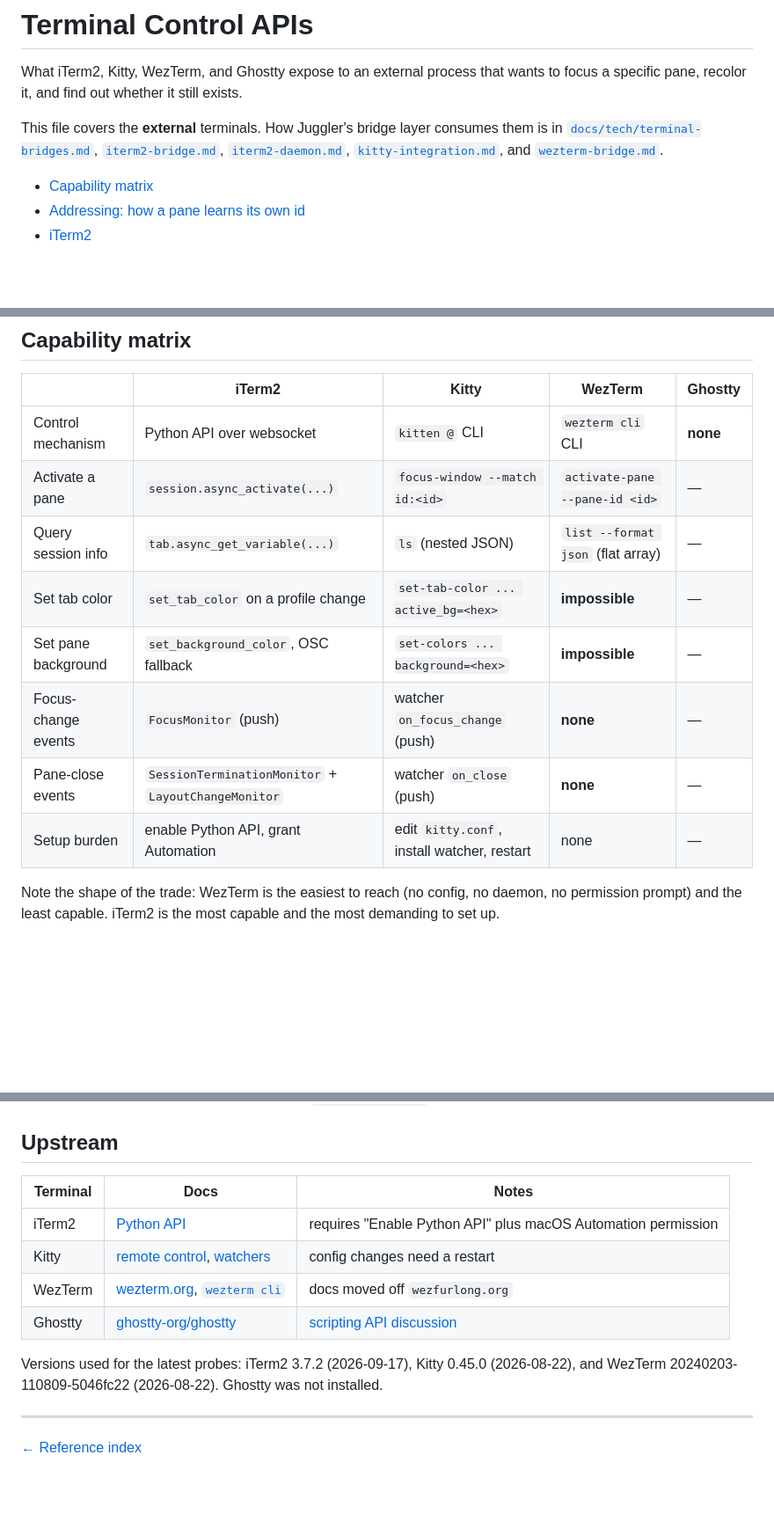
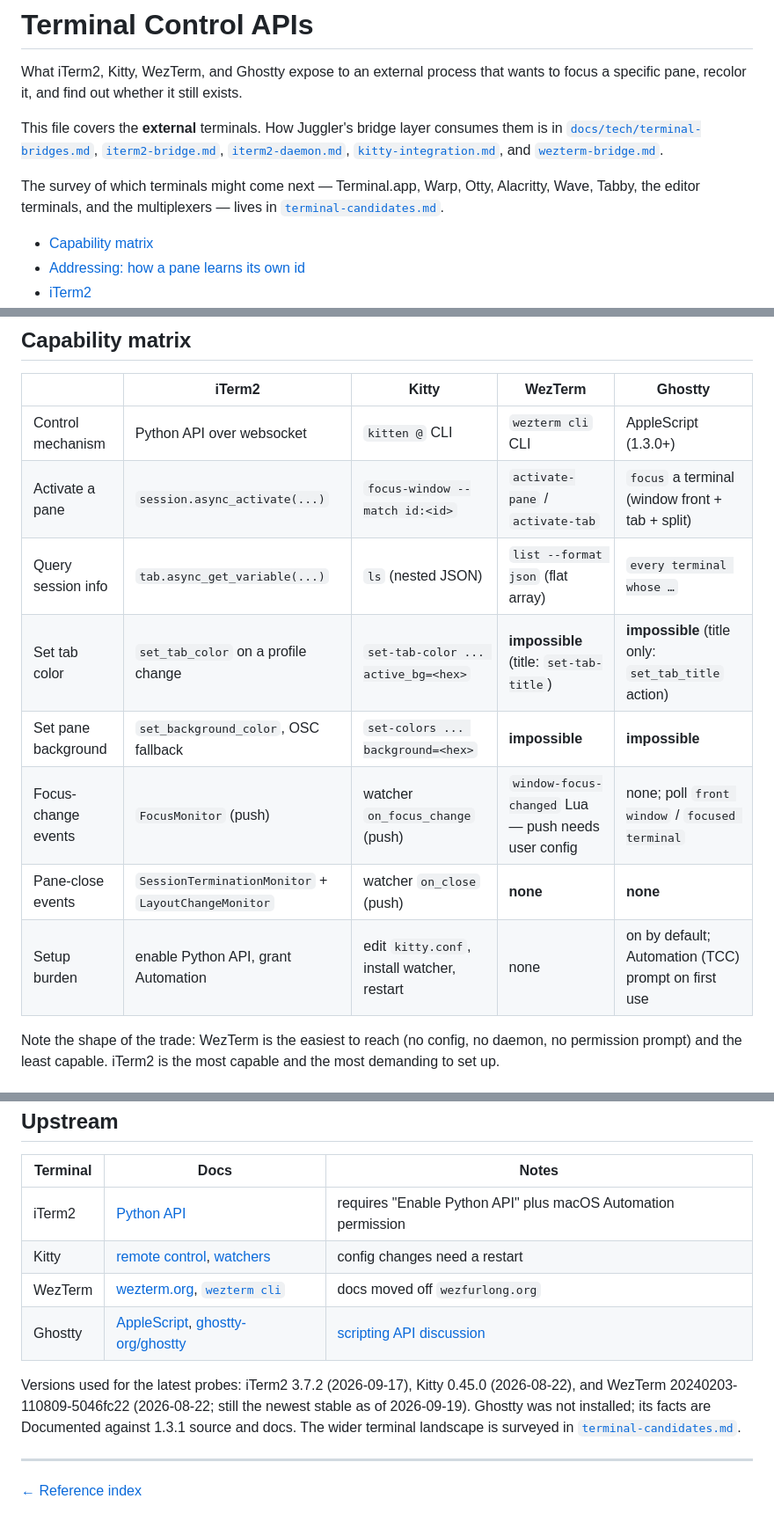
Before and after one commit to nielsmadan/juggler, a Markdown page: docs/reference/terminal-control-apis.md, 3 parts joined by grey strips. Shown at 88% size. GitHub-like rendering; blank space fills up the shorter version.

```diff
--- a/docs/reference/terminal-control-apis.md
+++ b/docs/reference/terminal-control-apis.md
@@ -8,6 +8,10 @@ This file covers the **external** terminals. How Juggler's bridge layer consumes
 [`iterm2-bridge.md`](../tech/iterm2-bridge.md), [`iterm2-daemon.md`](../tech/iterm2-daemon.md),
 [`kitty-integration.md`](../tech/kitty-integration.md), and
 [`wezterm-bridge.md`](../tech/wezterm-bridge.md).
+
+The survey of which terminals might come next — Terminal.app, Warp, Otty, Alacritty, Wave, Tabby,
+the editor terminals, and the multiplexers — lives in
+[`terminal-candidates.md`](terminal-candidates.md).
 
 - [Capability matrix](#capability-matrix)
 - [Addressing: how a pane learns its own id](#addressing-how-a-pane-learns-its-own-id)
@@ -22,14 +26,14 @@ This file covers the **external** terminals. How Juggler's bridge layer consumes
 
 | | iTerm2 | Kitty | WezTerm | Ghostty |
 |---|---|---|---|---|
-| Control mechanism | Python API over websocket | `kitten @` CLI | `wezterm cli` CLI | **none** |
-| Activate a pane | `session.async_activate(...)` | `focus-window --match id:<id>` | `activate-pane --pane-id <id>` | — |
-| Query session info | `tab.async_get_variable(...)` | `ls` (nested JSON) | `list --format json` (flat array) | — |
-| Set tab color | `set_tab_color` on a profile change | `set-tab-color ... active_bg=<hex>` | **impossible** | — |
-| Set pane background | `set_background_color`, OSC fallback | `set-colors ... background=<hex>` | **impossible** | — |
-| Focus-change events | `FocusMonitor` (push) | watcher `on_focus_change` (push) | **none** | — |
-| Pane-close events | `SessionTerminationMonitor` + `LayoutChangeMonitor` | watcher `on_close` (push) | **none** | — |
-| Setup burden | enable Python API, grant Automation | edit `kitty.conf`, install watcher, restart | none | — |
+| Control mechanism | Python API over websocket | `kitten @` CLI | `wezterm cli` CLI | AppleScript (1.3.0+) |
+| Activate a pane | `session.async_activate(...)` | `focus-window --match id:<id>` | `activate-pane` / `activate-tab` | `focus` a terminal (window front + tab + split) |
+| Query session info | `tab.async_get_variable(...)` | `ls` (nested JSON) | `list --format json` (flat array) | `every terminal whose …` |
+| Set tab color | `set_tab_color` on a profile change | `set-tab-color ... active_bg=<hex>` | **impossible** (title: `set-tab-title`) | **impossible** (title only: `set_tab_title` action) |
+| Set pane background | `set_background_color`, OSC fallback | `set-colors ... background=<hex>` | **impossible** | **impossible** |
+| Focus-change events | `FocusMonitor` (push) | watcher `on_focus_change` (push) | `window-focus-changed` Lua — push needs user config | none; poll `front window` / `focused terminal` |
+| Pane-close events | `SessionTerminationMonitor` + `LayoutChangeMonitor` | watcher `on_close` (push) | **none** | **none** |
+| Setup burden | enable Python API, grant Automation | edit `kitty.conf`, install watcher, restart | none | on by default; Automation (TCC) prompt on first use |
 
 Note the shape of the trade: WezTerm is the easiest to reach (no config, no daemon, no permission
 prompt) and the least capable. iTerm2 is the most capable and the most demanding to set up.
@@ -227,10 +271,12 @@ Upstream tracking: [ghostty-org/ghostty#2353](https://github.com/ghostty-org/gho
 | iTerm2 | [Python API](https://iterm2.com/python-api/) | requires "Enable Python API" plus macOS Automation permission |
 | Kitty | [remote control](https://sw.kovidgoyal.net/kitty/remote-control/), [watchers](https://sw.kovidgoyal.net/kitty/launch/) | config changes need a restart |
 | WezTerm | [wezterm.org](https://wezterm.org/), [`wezterm cli`](https://wezterm.org/cli/cli/) | docs moved off `wezfurlong.org` |
-| Ghostty | [ghostty-org/ghostty](https://github.com/ghostty-org/ghostty) | [scripting API discussion](https://github.com/ghostty-org/ghostty/discussions/2353) |
+| Ghostty | [AppleScript](https://ghostty.org/docs/features/applescript), [ghostty-org/ghostty](https://github.com/ghostty-org/ghostty) | [scripting API discussion](https://github.com/ghostty-org/ghostty/discussions/2353) |
 
 Versions used for the latest probes: iTerm2 3.7.2 (2026-09-17), Kitty 0.45.0 (2026-08-22), and
-WezTerm 20240203-110809-5046fc22 (2026-08-22). Ghostty was not installed.
+WezTerm 20240203-110809-5046fc22 (2026-08-22; still the newest stable as of 2026-09-19). Ghostty
+was not installed; its facts are Documented against 1.3.1 source and docs. The wider terminal
+landscape is surveyed in [`terminal-candidates.md`](terminal-candidates.md).
 
 ---
 
```
Also changed, not shown: other parts of docs/reference/terminal-control-apis.md (+60 -20 lines), docs/reference/overview.md (+4 -1 lines), docs/reference/terminal-candidates.md (added, +427 -0 lines).
